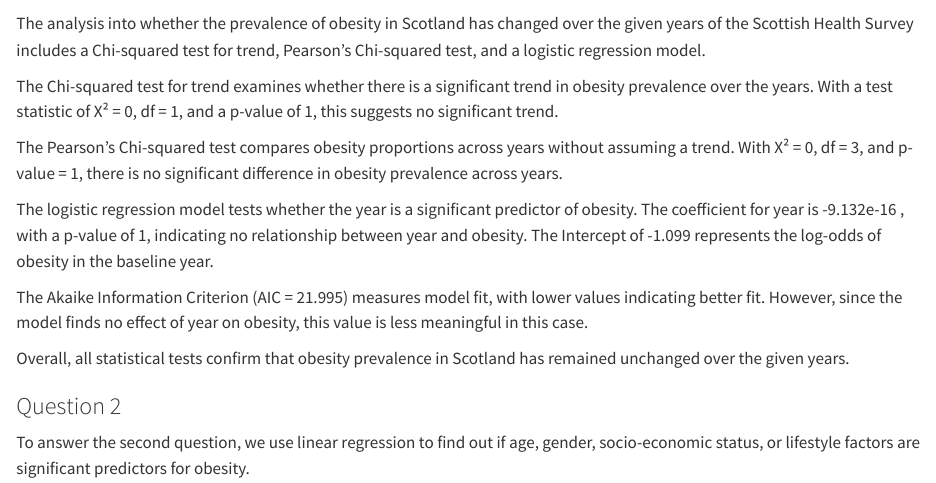
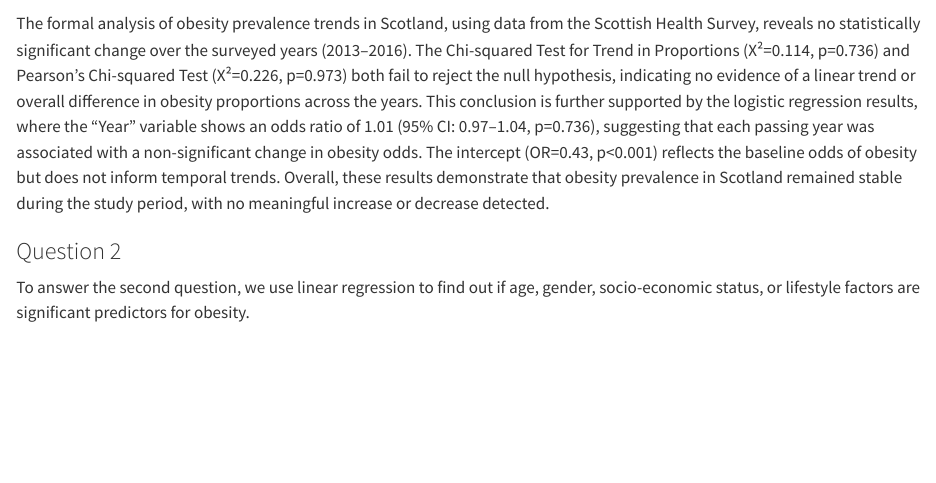
Before and after one commit to RobinPurves/DAS-Group-6, a Quarto document (Data analysis 12 main.qmd): the page in a window 1100 px wide, from 2370 px down. Rendered offline with R 4.5, knitr and Pandoc in place of Quarto, with nearby package versions; some code elsewhere in the file could not run offline; the gapminder table comes from the copy in Python's plotly package.

Commit message:
updated formal analysis for q1

````diff
--- a/Data analysis 12 main.qmd
+++ b/Data analysis 12 main.qmd
@@ -138,17 +138,7 @@ tab_model(glm_model, show.r2 = FALSE, show.obs = FALSE)
 
 ```
 
-The analysis into whether the prevalence of obesity in Scotland has changed over the given years of the Scottish Health Survey includes a Chi-squared test for trend, Pearson's Chi-squared test, and a logistic regression model.
-
-The Chi-squared test for trend examines whether there is a significant trend in obesity prevalence over the years. With a test statistic of X² = 0, df = 1, and a p-value of 1, this suggests no significant trend.
-
-The Pearson's Chi-squared test compares obesity proportions across years without assuming a trend. With X² = 0, df = 3, and p-value = 1, there is no significant difference in obesity prevalence across years.
-
-The logistic regression model tests whether the year is a significant predictor of obesity. The coefficient for year is -9.132e-16 , with a p-value of 1, indicating no relationship between year and obesity. The Intercept of -1.099 represents the log-odds of obesity in the baseline year.
-
-The Akaike Information Criterion (AIC = 21.995) measures model fit, with lower values indicating better fit. However, since the model finds no effect of year on obesity, this value is less meaningful in this case.
-
-Overall, all statistical tests confirm that obesity prevalence in Scotland has remained unchanged over the given years.
+The formal analysis of obesity prevalence trends in Scotland, using data from the Scottish Health Survey, reveals no statistically significant change over the surveyed years (2013–2016). The Chi-squared Test for Trend in Proportions (X²=0.114, p=0.736) and Pearson’s Chi-squared Test (X²=0.226, p=0.973) both fail to reject the null hypothesis, indicating no evidence of a linear trend or overall difference in obesity proportions across the years. This conclusion is further supported by the logistic regression results, where the "Year" variable shows an odds ratio of 1.01 (95% CI: 0.97–1.04, p=0.736), suggesting that each passing year was associated with a non-significant change in obesity odds. The intercept (OR=0.43, p<0.001) reflects the baseline odds of obesity but does not inform temporal trends. Overall, these results demonstrate that obesity prevalence in Scotland remained stable during the study period, with no meaningful increase or decrease detected.
 
 ### Question 2
 
````
